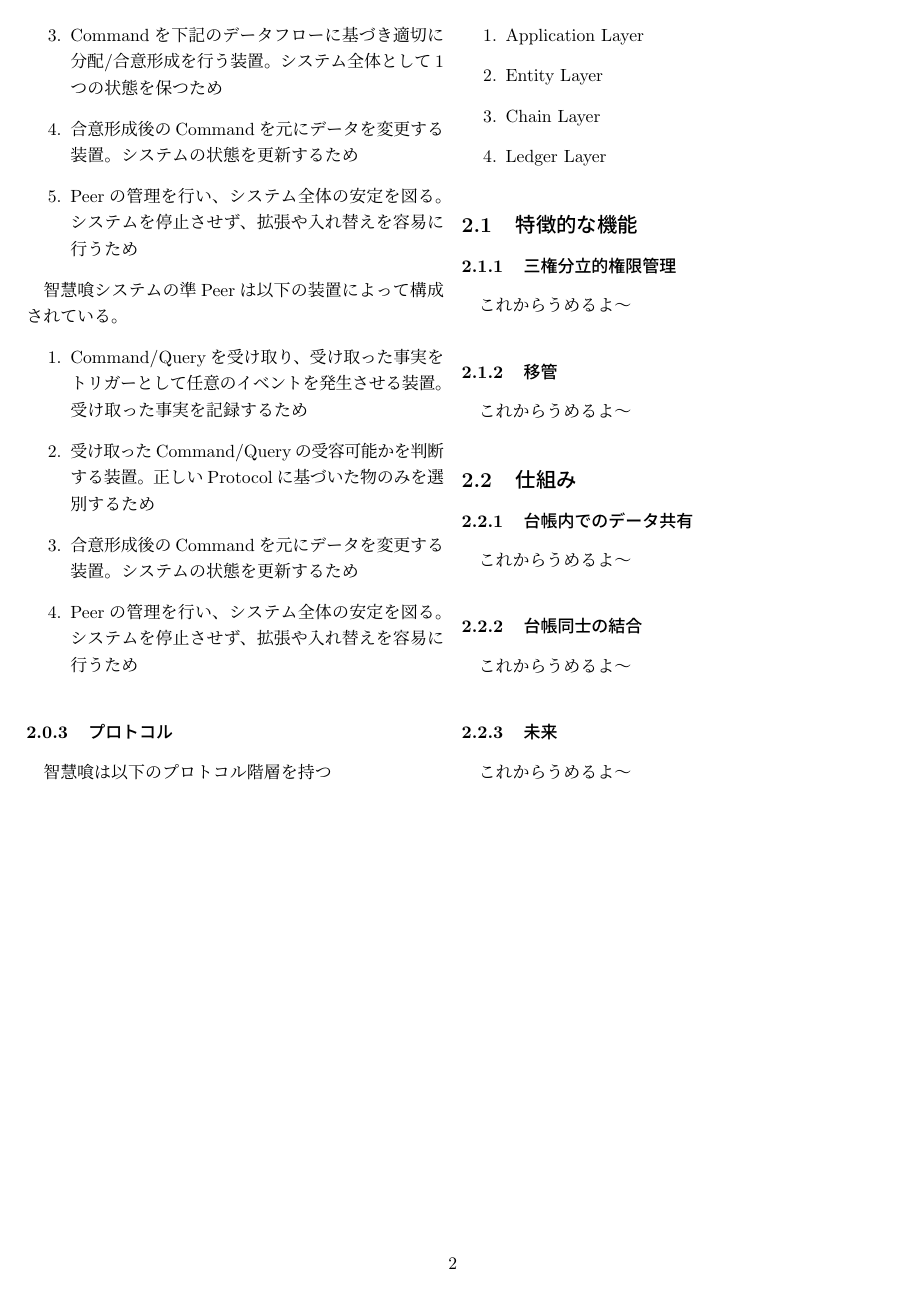
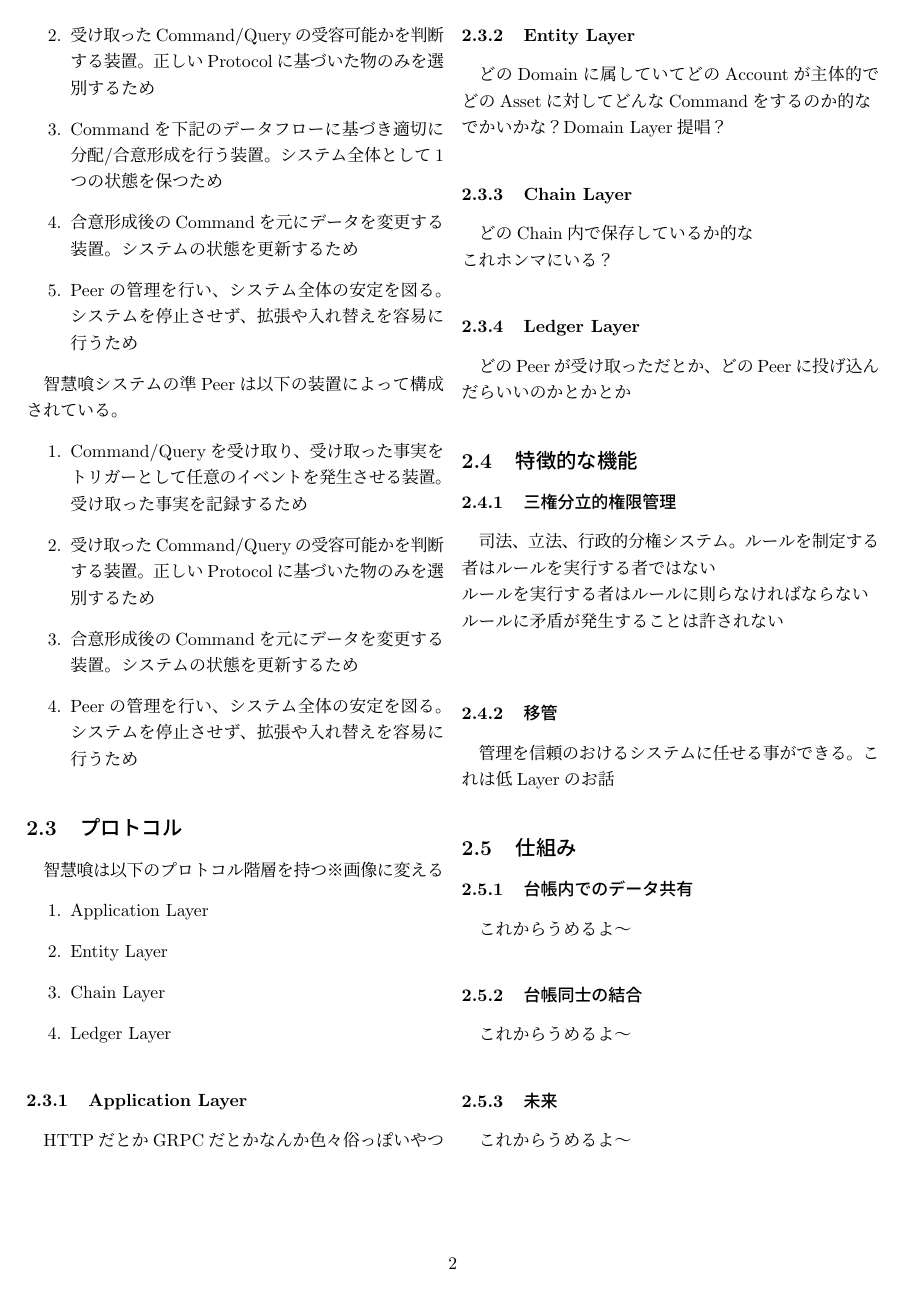
Before and after one commit to chiekui/chiekui-doc, a LaTeX document (white-paper.tex): page 2 of 2. Compiled offline with pLaTeX and dvipdfmx.

Commit message:
[WIP] add detail of protocol

```diff
--- a/white-paper.tex
+++ b/white-paper.tex
@@ -66,8 +67,9 @@
   \item Peerの管理を行い、システム全体の安定を図る。システムを停止させず、拡張や入れ替えを容易に行うため
 \end{enumerate}
 
-\subsubsection{プロトコル}
+\subsection{プロトコル}
 智慧喰は以下のプロトコル階層を持つ
+※画像に変える
 \begin{enumerate}
   \item Application Layer
   \item Entity Layer
@@ -75,13 +77,32 @@
   \item Ledger Layer
 \end{enumerate}
 
+\subsubsection{Application Layer}
+HTTPだとかGRPCだとかなんか色々俗っぽいやつ
+
+\subsubsection{Entity Layer}
+どのDomainに属していてどのAccountが主体的でどのAssetに対してどんなCommandをするのか的な\\
+でかいかな？Domain Layer提唱？
+
+
+\subsubsection{Chain Layer}
+どのChain内で保存しているか的な\\
+これホンマにいる？
+
+\subsubsection{Ledger Layer}
+どのPeerが受け取っただとか、どのPeerに投げ込んだらいいのかとかとか
+
 \subsection{特徴的な機能}
 
 \subsubsection{三権分立的権限管理}
-これからうめるよ〜
+司法、立法、行政的分権システム。
+ルールを制定する者はルールを実行する者ではない\\
+ルールを実行する者はルールに則らなければならない\\
+ルールに矛盾が発生することは許されない\\
 
 \subsubsection{移管}
-これからうめるよ〜
+管理を信頼のおけるシステムに任せる事ができる。
+これは低Layerのお話
 
 \subsection{仕組み}
 
```
Also changed, not shown: white-paper.pdf, white-paper.tex (7 more changed lines).
